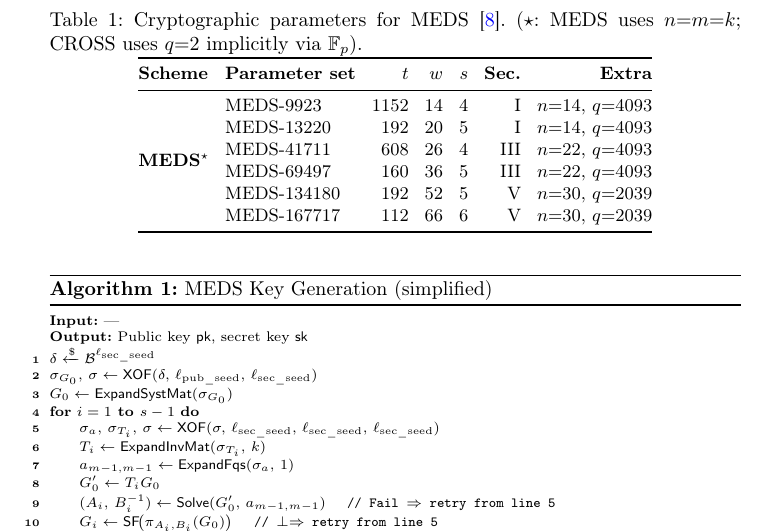
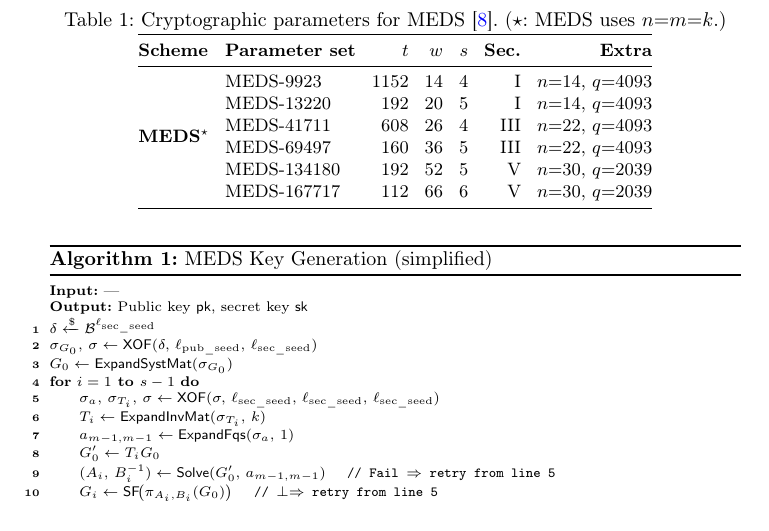
Before and after one commit to gbanegas/faultycross, a LaTeX paper (latex/main.tex, which reads latex/content/background.tex): part of page 7 of 30, cut so that both start at the same text. Compiled offline with pdfLaTeX.

Commit message:
small chang ein table

```diff
--- a/latex/content/background.tex
+++ b/latex/content/background.tex
@@ -303,7 +303,8 @@ the parameters for MEDS~\cite{ChouNPRRST23}.
 \centering
 \caption{Cryptographic parameters for
   MEDS~\cite{ChouNPRRST23}. ($\star$: MEDS uses
-  $n{=}m{=}k$; CROSS uses $q{=}2$ implicitly via $\mathbb{F}_p$).}
+  $n{=}m{=}k$.)}
+%; CROSS uses $q{=}2$ implicitly via $\mathbb{F}_p$).}
 %LESS-v2~\cite{LESS-spec},  and CROSS~\cite{CROSSspec}
 \label{tab:scheme-params}
 \setlength{\tabcolsep}{4pt}
```
